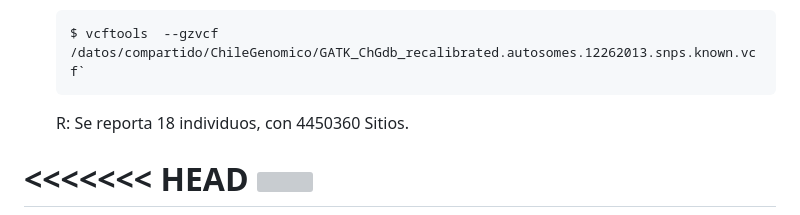
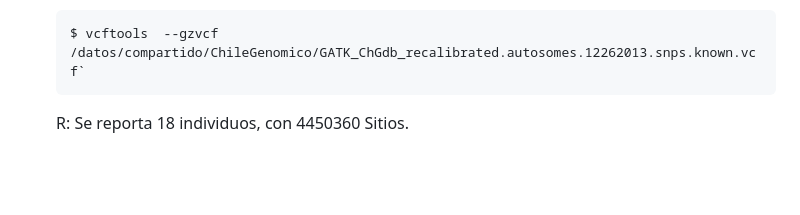
Before and after one commit to Robertonaranjop/Tareas_BioinfRepro2025_Rnaranjo, a Markdown page: Unid2/sesion1/Unidad 2 Sesion 1 Roberto.md, the part around the change printed below. Drawn GitHub-style; blank space fills up the shorter version; grey boxes are pictures that could not be loaded.

```diff
--- a/Unid2/sesion1/Unidad 2 Sesion 1 Roberto Naranjo.md
+++ b/Unid2/sesion1/Unidad 2 Sesion 1 Roberto.md
@@ -22,5 +22,4 @@ Trabajaremos con el archivo:`GATK_ChGdb_recalibrated.autosomes.12262013.snps.kno
 
       R: Se reporta 18 individuos, con 4450360 Sitios.
 
-<<<<<<< HEAD
 ![](C:\Users\rnara\Desktop\Repositorio\Tareas_BioinfRepro2025_Rnaranjo\Unid2\sesion1\Imagenes\1.png)
```
Also changed, not shown: other parts of Unid2/sesion1/Unidad 2 Sesion 1 Roberto.md (+0 -3 lines).
